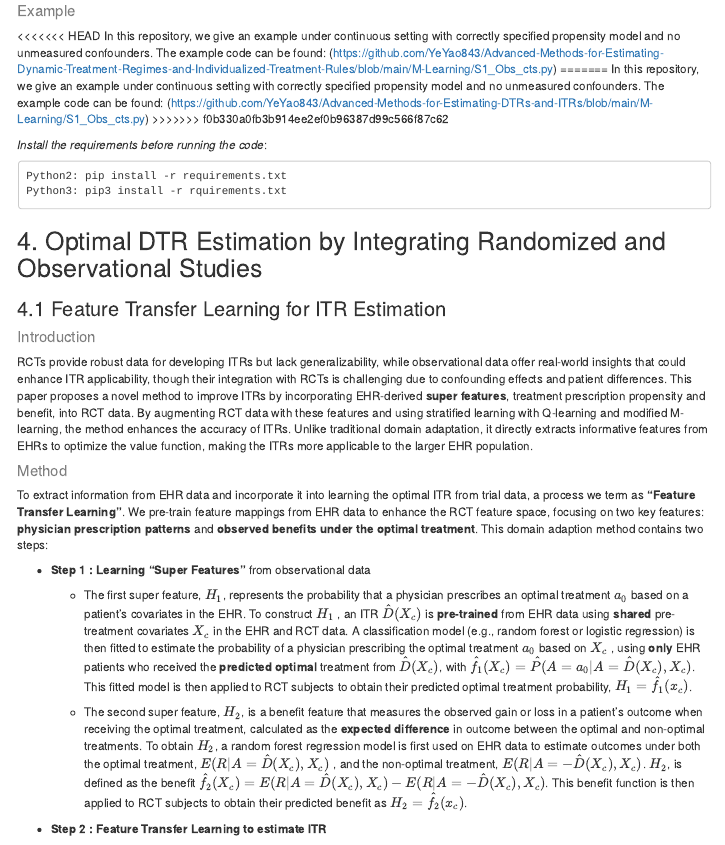
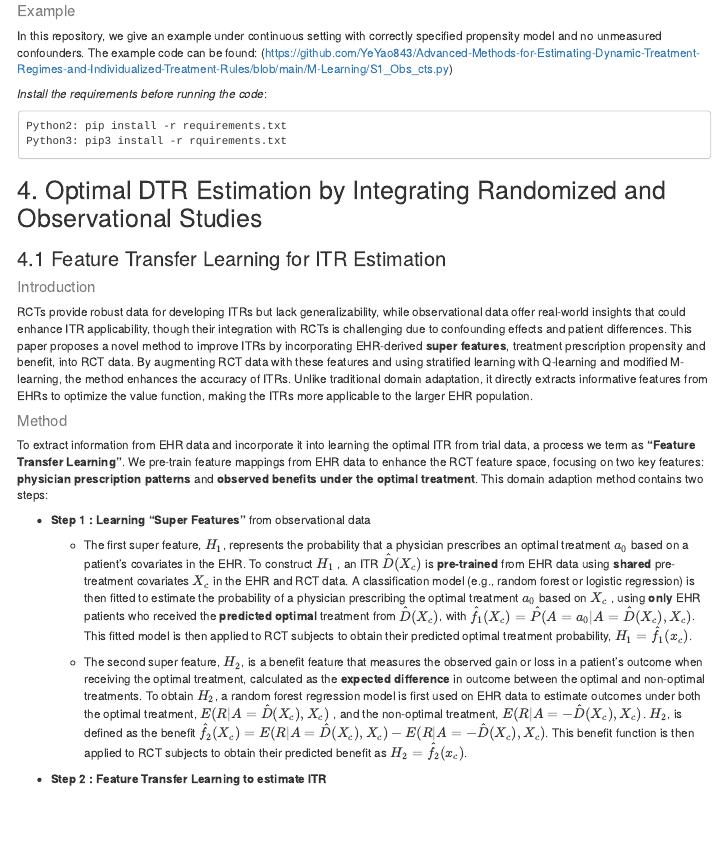
Before and after one commit to YeYao843/Advanced-Methods-for-Estimating-DTRs-and-ITRs, an R Markdown document (README.Rmd): the page in a window 1100 px wide, from 4060 px down. Rendered offline with R 4.5, knitr and Pandoc, with nearby package versions; menus at the side of the page are left out.

Commit message:
Save changes to README.Rmd

````diff
--- a/README.Rmd
+++ b/README.Rmd
@@ -194,11 +194,9 @@ The doubly robust M-learning is consistent even if one of the propensity score m
 </p>
 
 #### <span style="color:grey;">Example</span>
-<<<<<<< HEAD
+
 In this repository, we give an example under continuous setting with correctly specified propensity model and no unmeasured confounders. The example code can be found: (https://github.com/YeYao843/Advanced-Methods-for-Estimating-Dynamic-Treatment-Regimes-and-Individualized-Treatment-Rules/blob/main/M-Learning/S1_Obs_cts.py)
-=======
-In this repository, we give an example under continuous setting with correctly specified propensity model and no unmeasured confounders. The example code can be found: (https://github.com/YeYao843/Advanced-Methods-for-Estimating-DTRs-and-ITRs/blob/main/M-Learning/S1_Obs_cts.py)
->>>>>>> f0b330a0fb3b914ee2ef0b96387d99c566f87c62
+
 
 *Install the requirements before running the code*:
 ```
````
